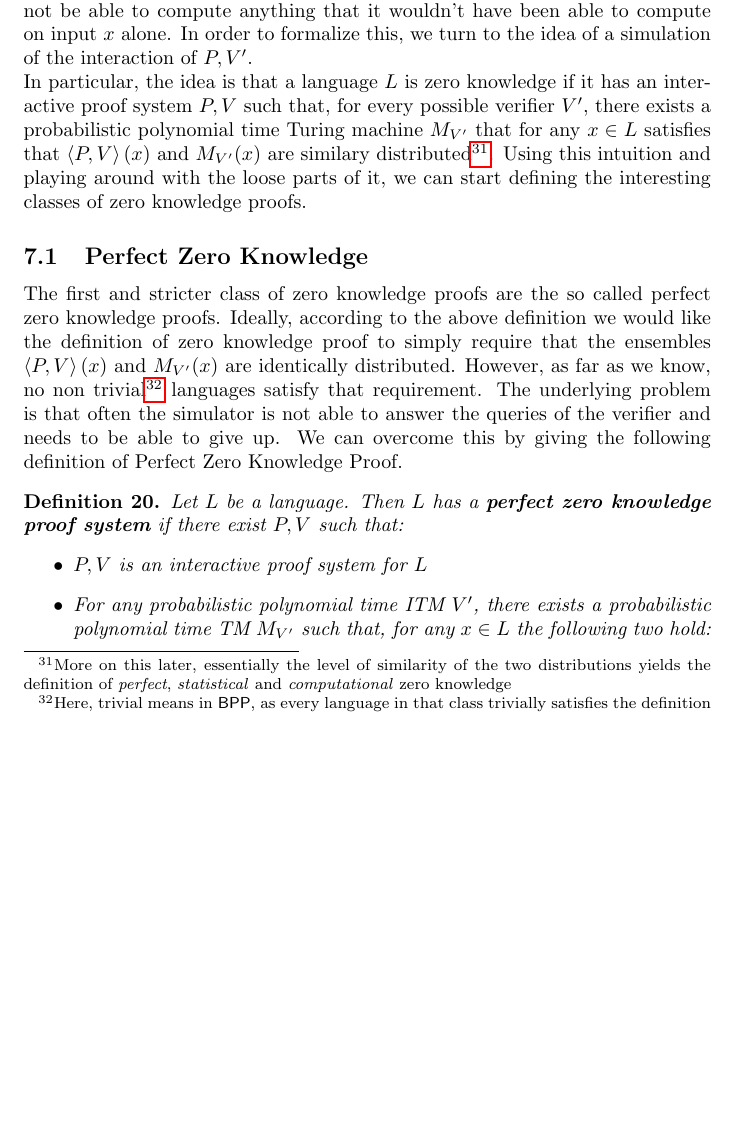
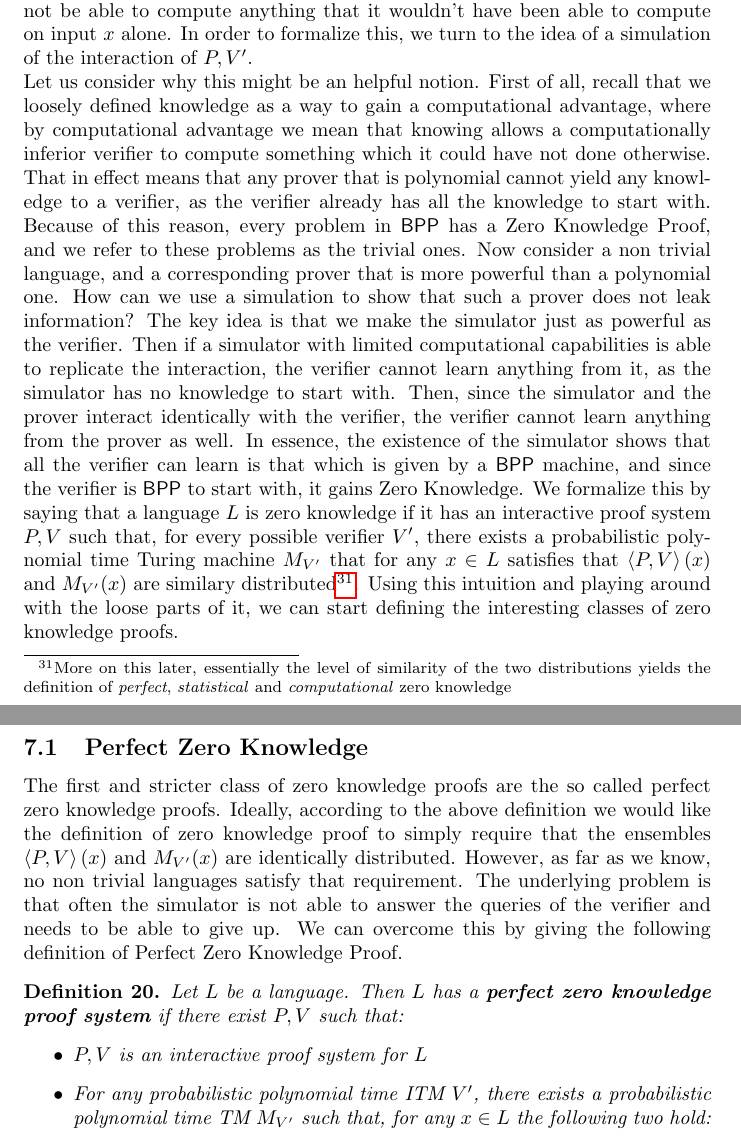
Before and after one commit to WizardOfMenlo/ZKP-Sh, a LaTeX paper (main.tex): part of page 22 of 55 before the commit and two parts of pages 22 and 23 of 55 after it, the two joined at a grey line, cut so that both start at the same text, the shorter picture padded with empty space. Compiled offline with pdfLaTeX.

Commit message:
Added discussion of why simulation is good

```diff
--- a/main.tex
+++ b/main.tex
@@ -553,5 +553,3 @@ This shows that the soundness bound of the protocol is $\frac{1}{2}$, and repeat
 
 \section{Zero Knowledge Proof}
 \label{zkp}
-Now that we have introduced interactive proofs, we can naturally extend them to encompass the idea of zero knowledge. In the previous sections we have given some intuition into what gaining knowledge does mean, and now we aim to formalize this. As before, we consider an interactive proof system, composed of a prover and a verifier, respectively $P, V$. The first observation is that in an interactive proof system the prover usually (either by being more powerful computationally or by having some additional information) has a \enquote{knowledge advantage} over the verifier. With zero knowledge we aim to make so that this advantage does not transfer to the verifier, no matter what clever things it may do. From this we can conclude that being zero knowledge is strictly a property of the prover in the interaction, in the same way that soundness is a property of verifier. Secondly, in a sense, we can express the zero knowledge requirement as the fact that any verifier $V'$, when interacting with prover on input $x$, will not be able to compute anything that it wouldn't have been able to compute on input $x$ alone. In order to formalize this, we turn to the idea of a simulation of the interaction of $P, V'$. \\
-In particular, the idea is that a language $L$ is zero knowledge if it has an interactive proof system $P, V$ such that, for every possible verifier $V'$, there exists a probabilistic polynomial time Turing machine $M_{V'}$ that for any $x \in L$ satisfies that $\left<P, V\right>(x)$ and $M_{V'}(x)$ are similary distributed\footnote{More on this later, essentially the level of similarity of the two distributions yields the definition of \textit{perfect}, \textit{statistical} and \textit{computational} zero knowledge}.
@@ -558,6 +565,32 @@ In particular, the idea is that a language $L$ is zero knowledge if it has an in
+Secondly, in a sense, we can express the zero knowledge requirement as the fact that any verifier $V'$,
+when interacting with prover on input $x$, will not be able to compute anything that it wouldn't have been able
+to compute on input $x$ alone. In order to formalize this, we turn to the idea of a simulation of
+the interaction of $P, V'$. \\
+Let us consider why this might be an helpful notion. First of all, recall that we loosely defined knowledge as a
+way to gain a computational advantage, where by computational advantage we mean that knowing allows a computationally
+inferior verifier to compute something which it could have not done otherwise. That in effect means that any prover that
+is polynomial cannot yield any knowledge to a verifier, as the verifier already has all the knowledge to start with.
+Because of this reason, every problem in $\bpp$ has a Zero Knowledge Proof, and we refer to these problems as the trivial ones.
+Now consider a non trivial language, and a corresponding prover that is more powerful than a polynomial one. How can
+we use a simulation to show that such a prover does not leak information? The key idea is that we make the simulator
+just as powerful as the verifier. Then if a simulator with limited computational capabilities is able to replicate
+the interaction, the verifier cannot learn anything from it, as the simulator has no knowledge to start with. Then,
+since the simulator and the prover interact identically with the verifier, the verifier cannot learn anything from the
+prover as well. In essence, the existence of the simulator shows that all the verifier can learn is that which is given
+by a $\bpp$ machine, and since the verifier is $\bpp$ to start with, it gains Zero Knowledge.
+We formalize this by saying that a language $L$ is zero knowledge if it has an interactive proof system $P, V$ such
+that, for every possible verifier $V'$, there exists a probabilistic polynomial time Turing machine $M_{V'}$ that
+for any $x \in L$ satisfies that $\left<P, V\right>(x)$ and $M_{V'}(x)$ are similary
+distributed\footnote{More on this later, essentially the level of similarity of the two distributions yields
+    the definition of \textit{perfect}, \textit{statistical} and \textit{computational} zero knowledge}.
 Using this intuition and playing around with the loose parts of it, we can start defining the interesting classes of zero knowledge proofs.
 \subsection{Perfect Zero Knowledge}
-The first and stricter class of zero knowledge proofs are the so called perfect zero knowledge proofs. Ideally, according to the above definition we would like the definition of zero knowledge proof to simply require that the ensembles $\left<P, V\right>(x)$ and $M_{V'}(x)$ are identically distributed. However, as far as we know, no non trivial\footnote{Here, trivial means in $\bpp$, as every language in that class trivially satisfies the definition} languages satisfy that requirement. The underlying problem is that often the simulator is not able to answer the queries of the verifier and needs to be able to give up. We can overcome this by giving the following definition of Perfect Zero Knowledge Proof.
+The first and stricter class of zero knowledge proofs are the so called perfect zero knowledge proofs.
+Ideally, according to the above definition we would like the definition of zero knowledge proof to simply require
+that the ensembles $\left<P, V\right>(x)$ and $M_{V'}(x)$ are identically distributed.
+However, as far as we know, no non trivial languages satisfy that requirement.
+The underlying problem is that often the simulator is not able to answer the queries of the verifier
+and needs to be able to give up. We can overcome this by giving the following definition of Perfect Zero Knowledge Proof.
 \begin{definition}
     Let $L$ be a language. Then $L$ has a \textbf{perfect zero knowledge proof system} if there exist $P, V$ such that:
     \begin{itemize}
```
Also changed, not shown: main.tex (9 more changed lines).
